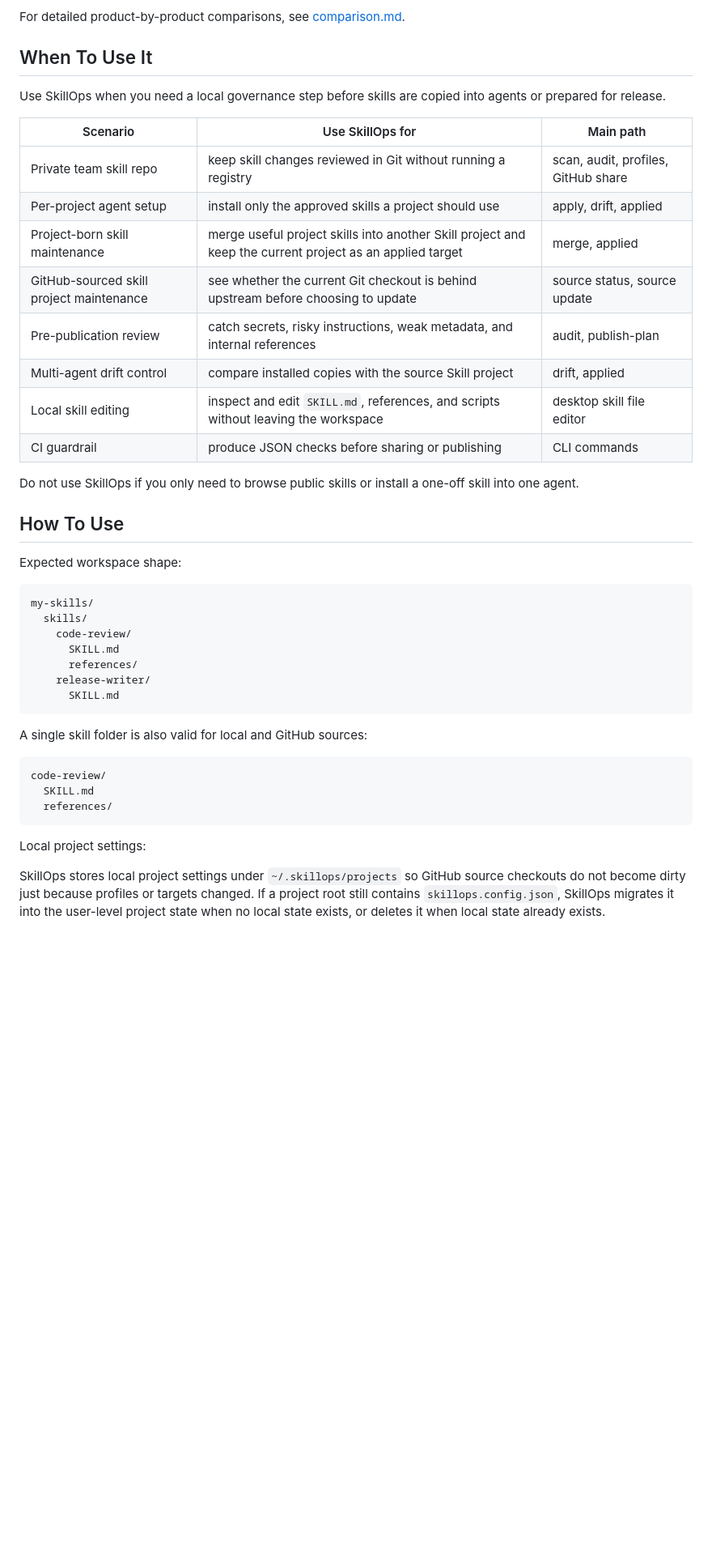
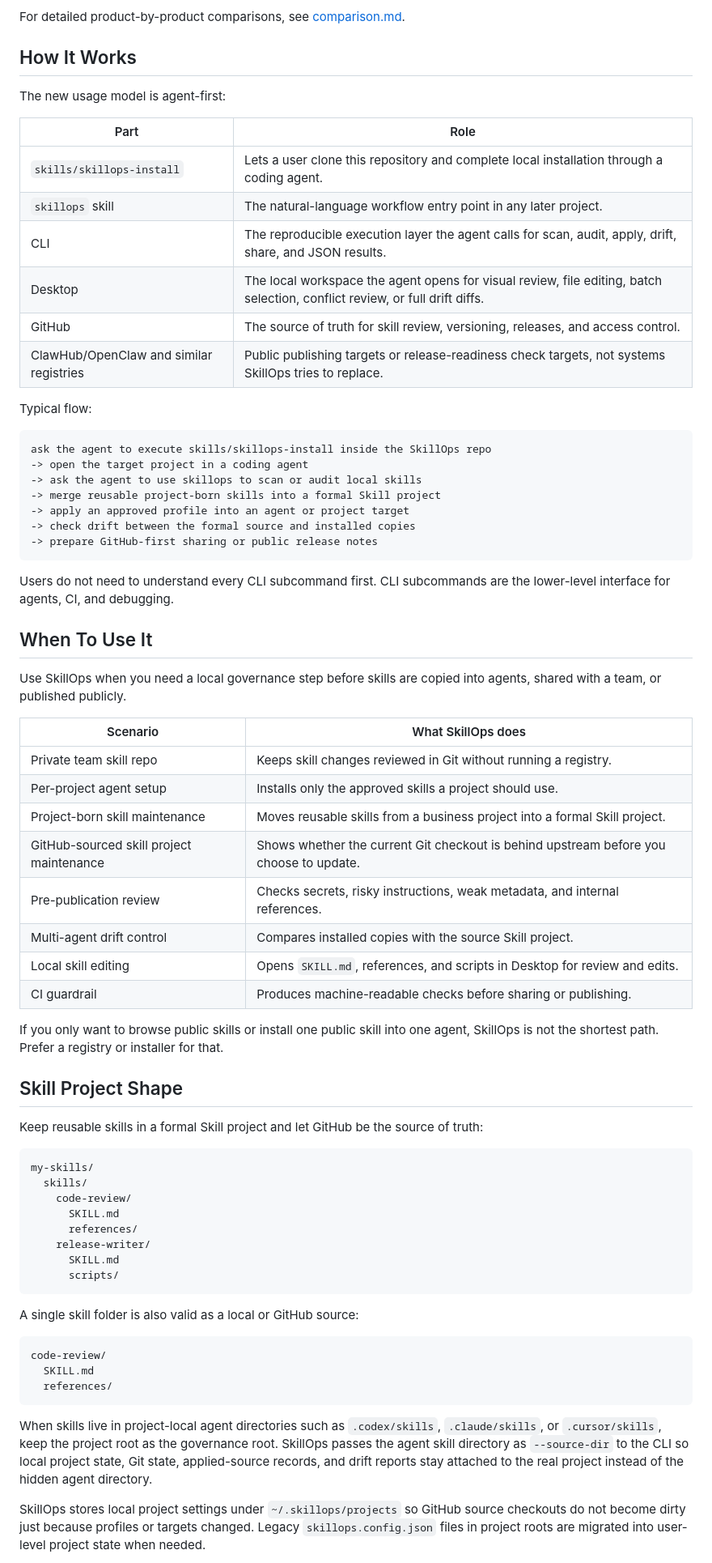
Before and after one commit to feitianchengzi/arcforge, a Markdown page: docs/en/README.md, the part around one of its changes. Shown at 81% size. Drawn GitHub-style; blank space fills up the shorter version.

````diff
--- a/docs/en/README.md
+++ b/docs/en/README.md
@@ -48,26 +76,53 @@ The short version: use registries to find and distribute skills, use installers
 
 For detailed product-by-product comparisons, see [comparison.md](comparison.md).
 
+## How It Works
+
+The new usage model is agent-first:
+
+| Part | Role |
+|---|---|
+| `skills/skillops-install` | Lets a user clone this repository and complete local installation through a coding agent. |
+| `skillops` skill | The natural-language workflow entry point in any later project. |
+| CLI | The reproducible execution layer the agent calls for scan, audit, apply, drift, share, and JSON results. |
+| Desktop | The local workspace the agent opens for visual review, file editing, batch selection, conflict review, or full drift diffs. |
+| GitHub | The source of truth for skill review, versioning, releases, and access control. |
+| ClawHub/OpenClaw and similar registries | Public publishing targets or release-readiness check targets, not systems SkillOps tries to replace. |
+
+Typical flow:
+
+```text
+ask the agent to execute skills/skillops-install inside the SkillOps repo
+-> open the target project in a coding agent
+-> ask the agent to use skillops to scan or audit local skills
+-> merge reusable project-born skills into a formal Skill project
+-> apply an approved profile into an agent or project target
+-> check drift between the formal source and installed copies
+-> prepare GitHub-first sharing or public release notes
+```
+
+Users do not need to understand every CLI subcommand first. CLI subcommands are the lower-level interface for agents, CI, and debugging.
+
 ## When To Use It
 
-Use SkillOps when you need a local governance step before skills are copied into agents or prepared for release.
+Use SkillOps when you need a local governance step before skills are copied into agents, shared with a team, or published publicly.
 
-| Scenario | Use SkillOps for | Main path |
-|---|---|---|
-| Private team skill repo | keep skill changes reviewed in Git without running a registry | scan, audit, profiles, GitHub share |
-| Per-project agent setup | install only the approved skills a project should use | apply, drift, applied |
-| Project-born skill maintenance | merge useful project skills into another Skill project and keep the current project as an applied target | merge, applied |
-| GitHub-sourced skill project maintenance | see whether the current Git checkout is behind upstream before choosing to update | source status, source update |
-| Pre-publication review | catch secrets, risky instructions, weak metadata, and internal references | audit, publish-plan |
-| Multi-agent drift control | compare installed copies with the source Skill project | drift, applied |
-| Local skill editing | inspect and edit `SKILL.md`, references, and scripts without leaving the workspace | desktop skill file editor |
-| CI guardrail | produce JSON checks before sharing or publishing | CLI commands |
+| Scenario | What SkillOps does |
+|---|---|
+| Private team skill repo | Keeps skill changes reviewed in Git without running a registry. |
+| Per-project agent setup | Installs only the approved skills a project should use. |
+| Project-born skill maintenance | Moves reusable skills from a business project into a formal Skill project. |
+| GitHub-sourced skill project maintenance | Shows whether the current Git checkout is behind upstream before you choose to update. |
+| Pre-publication review | Checks secrets, risky instructions, weak metadata, and internal references. |
+| Multi-agent drift control | Compares installed copies with the source Skill project. |
+| Local skill editing | Opens `SKILL.md`, references, and scripts in Desktop for review and edits. |
+| CI guardrail | Produces machine-readable checks before sharing or publishing. |
 
-Do not use SkillOps if you only need to browse public skills or install a one-off skill into one agent.
+If you only want to browse public skills or install one public skill into one agent, SkillOps is not the shortest path. Prefer a registry or installer for that.
 
-## How To Use
+## Skill Project Shape
 
-Expected workspace shape:
+Keep reusable skills in a formal Skill project and let GitHub be the source of truth:
 
 ```text
 my-skills/
@@ -77,9 +132,10 @@ my-skills/
       references/
     release-writer/
       SKILL.md
+      scripts/
 ```
 
-A single skill folder is also valid for local and GitHub sources:
+A single skill folder is also valid as a local or GitHub source:
 
 ```text
 code-review/
@@ -87,7 +143,7 @@ code-review/
   references/
 ```
 
-Local project settings:
+When skills live in project-local agent directories such as `.codex/skills`, `.claude/skills`, or `.cursor/skills`, keep the project root as the governance root. SkillOps passes the agent skill directory as `--source-dir` to the CLI so local project state, Git state, applied-source records, and drift reports stay attached to the real project instead of the hidden agent directory.
 
-SkillOps stores local project settings under `~/.skillops/projects` so GitHub source checkouts do not become dirty just because profiles or targets changed. If a project root still contains `skillops.config.json`, SkillOps migrates it into the user-level project state when no local state exists, or deletes it when local state already exists.
+SkillOps stores local project settings under `~/.skillops/projects` so GitHub source checkouts do not become dirty just because profiles or targets changed. Legacy `skillops.config.json` files in project roots are migrated into user-level project state when needed.
 
````
Also changed, not shown: other parts of docs/en/README.md (+65 -81 lines), README.md (+111 -99 lines), docs/zh-CN/README.md (+111 -99 lines).
